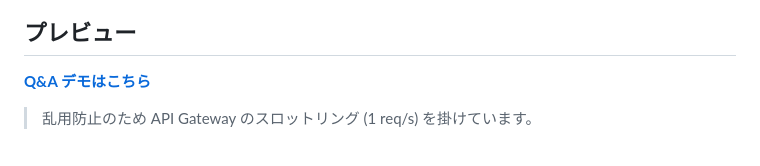
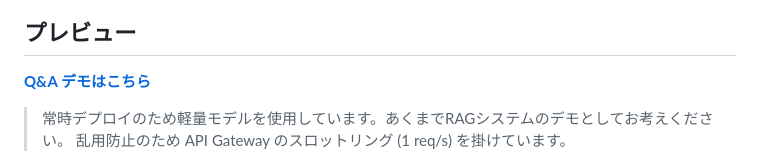
Before and after one commit to yasaims/LLMOps-RAG, a Markdown page: README.md, the part around the change. Drawn GitHub-style.

Commit message:
Update README with demo information

```diff
--- a/README.md
+++ b/README.md
@@ -18,6 +18,7 @@ LLM アプリケーションは、プロンプトやチャンク分割などの
 
 **[Q&A デモはこちら](https://d1rr4ulyi0n3im.cloudfront.net/)**
 
+> 常時デプロイのため軽量モデルを使用しています。あくまでRAGシステムのデモとしてお考えください。
 > 乱用防止のため API Gateway のスロットリング (1 req/s) を掛けています。
 
 ![デモの様子](docs/images/demo.png)
```
